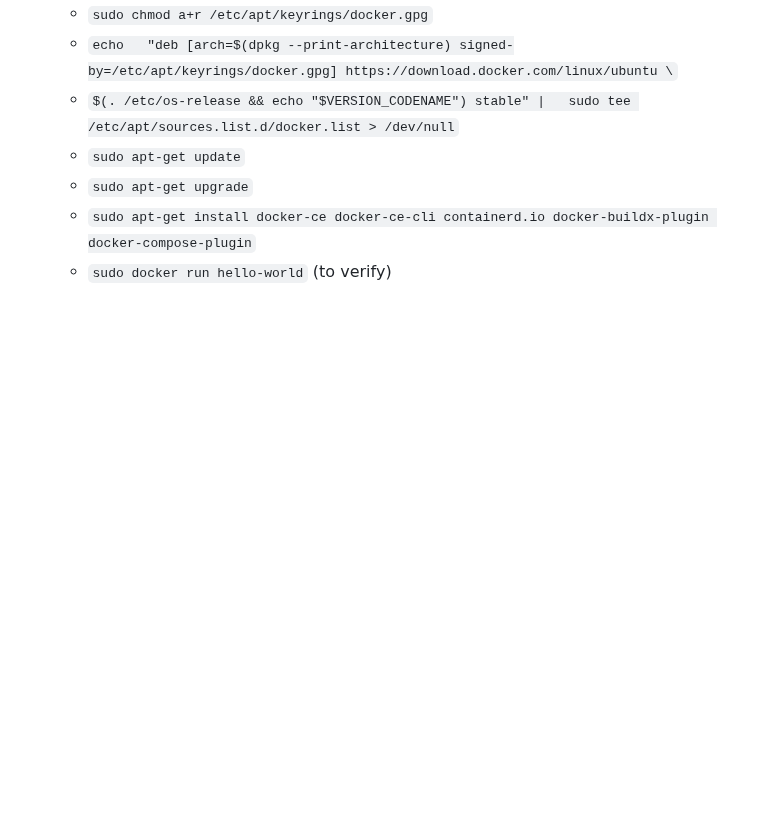
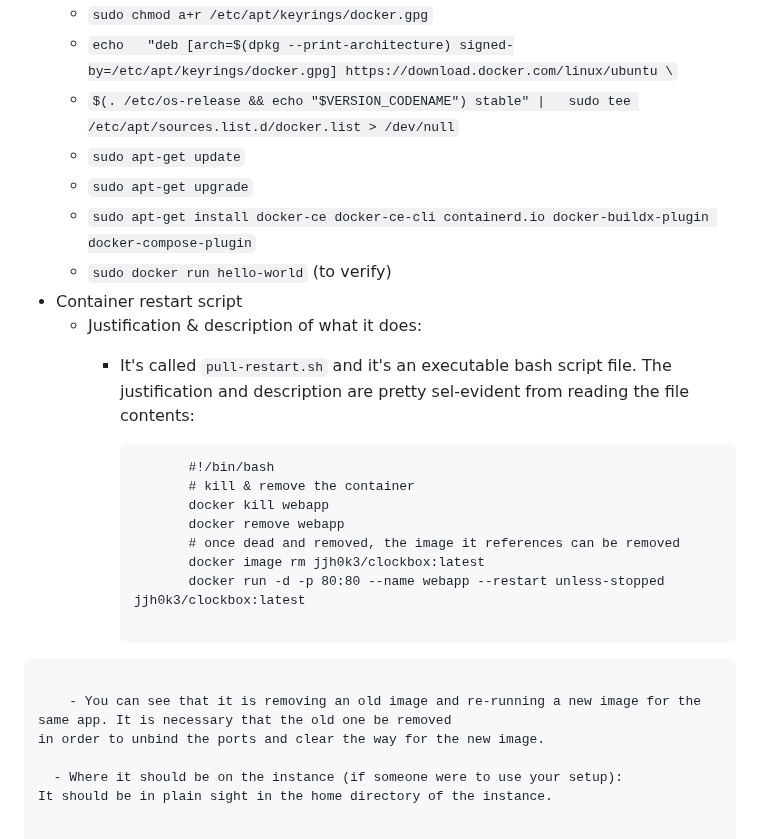
Before and after one commit to WSU-kduncan/f23cicd-JoshuaHoke, a Markdown page: README-CD.md, the part around the change. GitHub-like rendering; blank space fills up the shorter version.

Commit message:
number two

````diff
--- a/README-CD.md
+++ b/README-CD.md
@@ -108,3 +108,24 @@ on:
     - `sudo apt-get upgrade`
     - `sudo apt-get install docker-ce docker-ce-cli containerd.io docker-buildx-plugin docker-compose-plugin`
     - `sudo docker run hello-world` (to verify)
+- Container restart script
+  - Justification & description of what it does:
+    - It's called `pull-restart.sh` and it's an executable bash script file. The justification and
+   description are pretty sel-evident from reading the file contents:
+
+		 ```
+				#!/bin/bash
+				# kill & remove the container
+				docker kill webapp
+				docker remove webapp
+				# once dead and removed, the image it references can be removed
+				docker image rm jjh0k3/clockbox:latest
+				docker run -d -p 80:80 --name webapp --restart unless-stopped jjh0k3/clockbox:latest
+
+```
+
+    - You can see that it is removing an old image and re-running a new image for the same app. It is necessary that the old one be removed
+in order to unbind the ports and clear the way for the new image.
+
+  - Where it should be on the instance (if someone were to use your setup):
+It should be in plain sight in the home directory of the instance.
````
